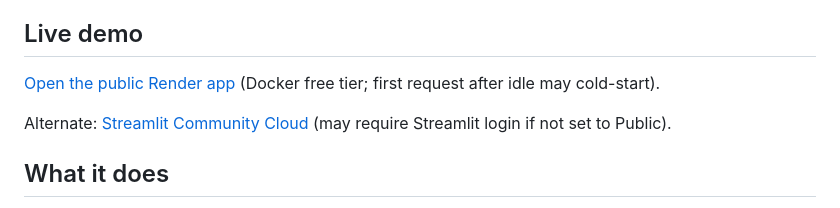
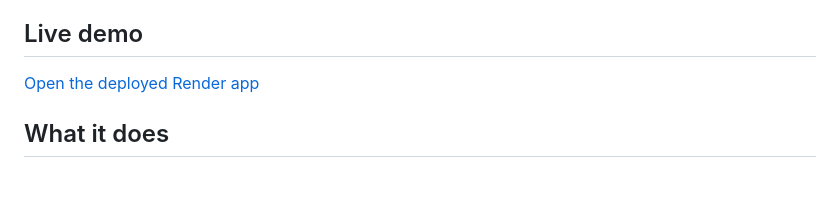
Before and after one commit to lalitsonawane/acoustic-diagnostic-agent-mvp, a Markdown page: README.md, the part around the change. GitHub-like rendering; blank space fills up the shorter version.

Commit message:
docs: set README live demo to Render URL
Replace the Streamlit Community Cloud live demo link with the
public Render service at acoustic-diagnostic-agent.onrender.com.

Co-authored-by: Lalit <lalitsonawane@users.noreply.github.com>

```diff
--- a/README.md
+++ b/README.md
@@ -13,9 +13,7 @@ baseline-calibrated detector, validity gating and batch evaluation from 0.2.0.
 
 ## Live demo
 
-[Open the public Render app](https://acoustic-diagnostic-agent.onrender.com/) (Docker free tier; first request after idle may cold-start).
-
-Alternate: [Streamlit Community Cloud](https://lalitsonawane-acoustic-diagnostic-agent-mvp-app-5t3rdo.streamlit.app/) (may require Streamlit login if not set to Public).
+[Open the deployed Render app](https://acoustic-diagnostic-agent.onrender.com/)
 
 ## What it does
 
```
